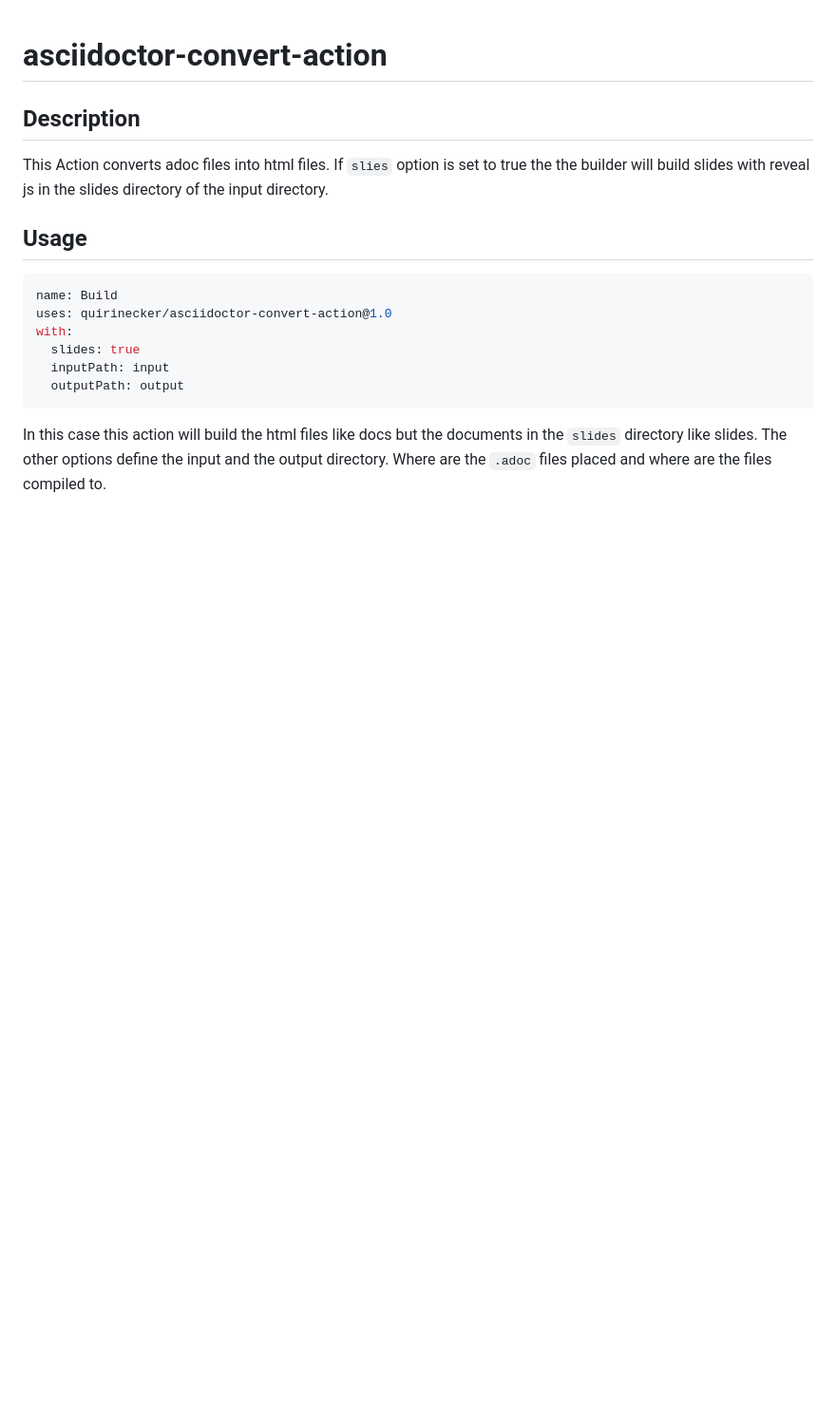
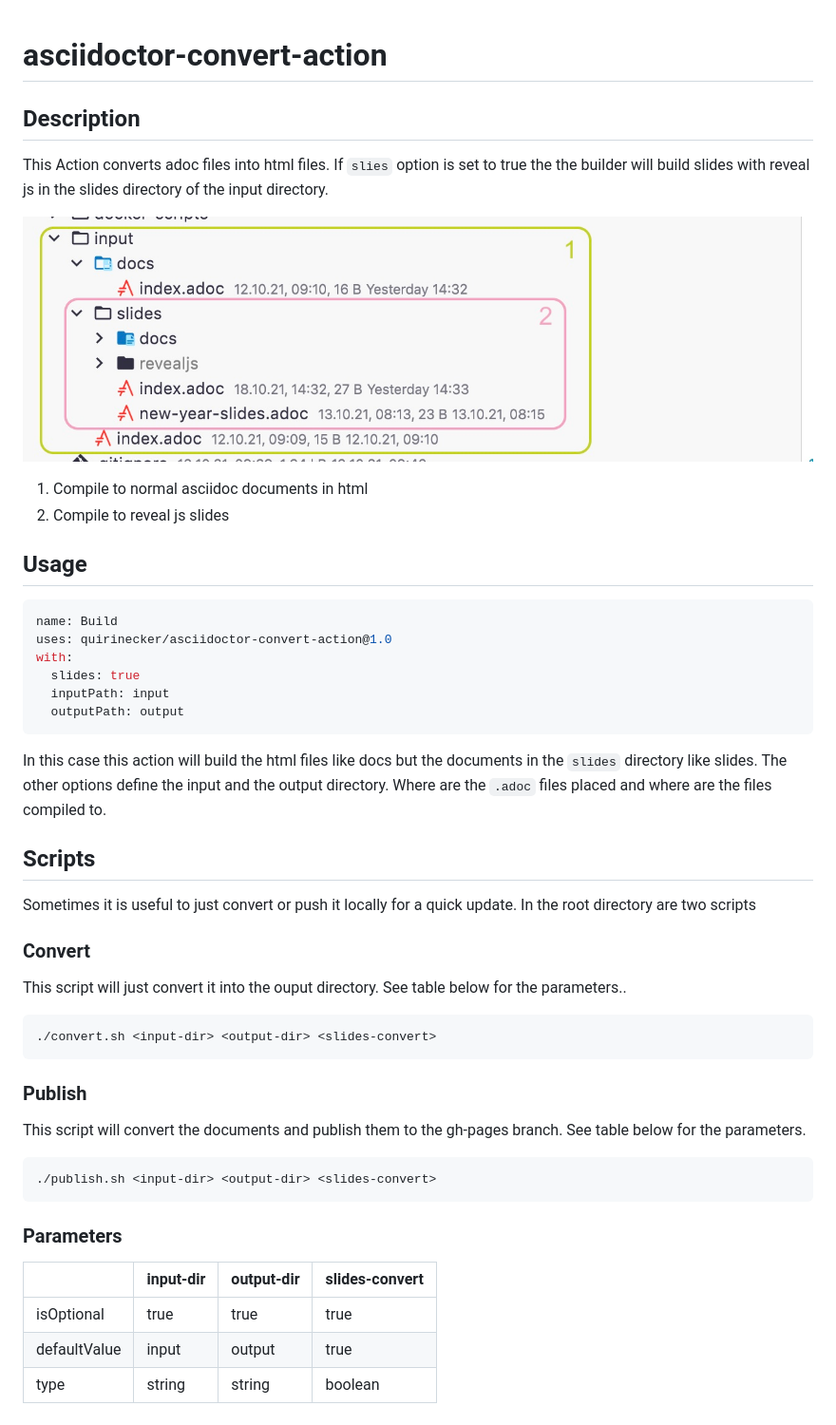
Before and after one commit to quirinecker/asciidoctor-convert-action, a Markdown page: README.md, the part around the change. Shown: that part at 95% size. GitHub-like rendering; pictures changed too: img/converting_strategy.jpg (added); blank space fills up the shorter version.

Commit message:
updated readme added image for understanding and documentation of the scripts

````diff
--- a/README.md
+++ b/README.md
@@ -4,6 +4,11 @@
 
 This Action converts adoc files into html files. If `slies` option is set to true the the builder will build slides with reveal
 js in the slides directory of the input directory.
+
+![strategy](./img/converting_strategy.jpg)
+
+1. Compile to normal asciidoc documents in html
+2. Compile to reveal js slides
 
 ## Usage
 
@@ -18,3 +23,30 @@ with:
 
 In this case this action will build the html files like docs but the documents in the `slides` directory like slides.
 The other options define the input and the output directory. Where are the `.adoc` files placed and where are the files compiled to.
+
+## Scripts
+
+Sometimes it is useful to just convert or push it locally for a quick update. In the root directory are two scripts
+
+### Convert
+
+This script will just convert it into the ouput directory. See table below for the parameters..
+
+```shell
+./convert.sh <input-dir> <output-dir> <slides-convert>
+```
+
+### Publish
+This script will convert the documents and publish them to the gh-pages branch. See table below for the parameters.
+
+```shell
+./publish.sh <input-dir> <output-dir> <slides-convert>
+```
+
+### Parameters
+
+|              | input-dir | output-dir | slides-convert |
+|--------------|-----------|------------|----------------|
+| isOptional   | true      | true       | true           |
+| defaultValue | input     | output     | true           |
+| type         | string    | string     | boolean        |
````
